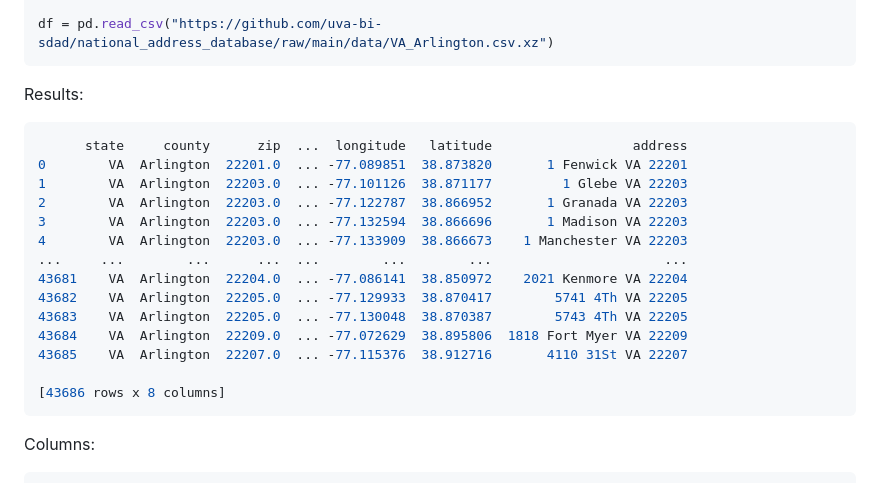
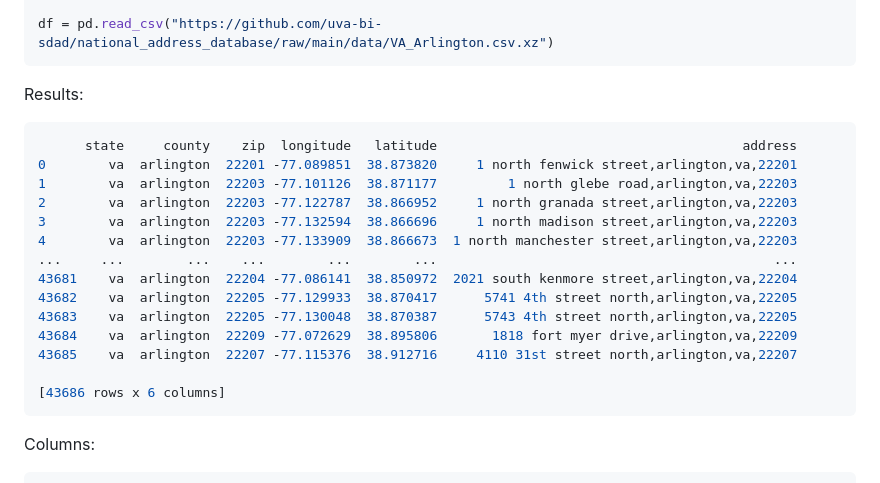
Before and after one commit to uva-bi-sdad/national_address_database, a Markdown page: README.md, the part around the change. GitHub-like rendering.

````diff
--- a/README.md
+++ b/README.md
@@ -15,20 +15,20 @@ df = pd.read_csv("https://github.com/uva-bi-sdad/national_address_database/raw/m
 ```
 Results:
 ```python
-      state     county      zip  ...  longitude   latitude                  address
-0        VA  Arlington  22201.0  ... -77.089851  38.873820       1 Fenwick VA 22201
-1        VA  Arlington  22203.0  ... -77.101126  38.871177         1 Glebe VA 22203
-2        VA  Arlington  22203.0  ... -77.122787  38.866952       1 Granada VA 22203
-3        VA  Arlington  22203.0  ... -77.132594  38.866696       1 Madison VA 22203
-4        VA  Arlington  22203.0  ... -77.133909  38.866673    1 Manchester VA 22203
-...     ...        ...      ...  ...        ...        ...                      ...
-43681    VA  Arlington  22204.0  ... -77.086141  38.850972    2021 Kenmore VA 22204
-43682    VA  Arlington  22205.0  ... -77.129933  38.870417        5741 4Th VA 22205
-43683    VA  Arlington  22205.0  ... -77.130048  38.870387        5743 4Th VA 22205
-43684    VA  Arlington  22209.0  ... -77.072629  38.895806  1818 Fort Myer VA 22209
-43685    VA  Arlington  22207.0  ... -77.115376  38.912716       4110 31St VA 22207
+      state     county    zip  longitude   latitude                                       address
+0        va  arlington  22201 -77.089851  38.873820     1 north fenwick street,arlington,va,22201
+1        va  arlington  22203 -77.101126  38.871177         1 north glebe road,arlington,va,22203
+2        va  arlington  22203 -77.122787  38.866952     1 north granada street,arlington,va,22203
+3        va  arlington  22203 -77.132594  38.866696     1 north madison street,arlington,va,22203
+4        va  arlington  22203 -77.133909  38.866673  1 north manchester street,arlington,va,22203
+...     ...        ...    ...        ...        ...                                           ...
+43681    va  arlington  22204 -77.086141  38.850972  2021 south kenmore street,arlington,va,22204
+43682    va  arlington  22205 -77.129933  38.870417      5741 4th street north,arlington,va,22205
+43683    va  arlington  22205 -77.130048  38.870387      5743 4th street north,arlington,va,22205
+43684    va  arlington  22209 -77.072629  38.895806       1818 fort myer drive,arlington,va,22209
+43685    va  arlington  22207 -77.115376  38.912716     4110 31st street north,arlington,va,22207
 
-[43686 rows x 8 columns]
+[43686 rows x 6 columns]
 ```
 
 Columns:
````
